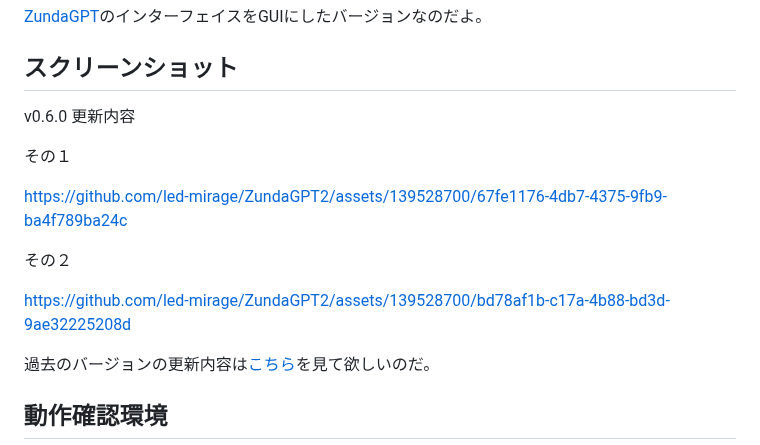
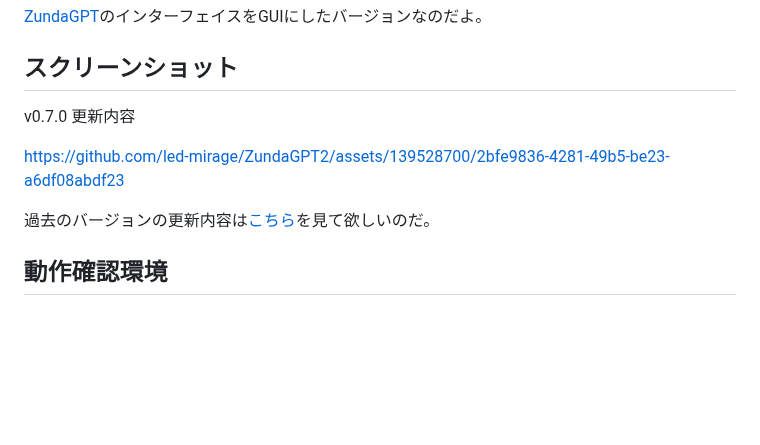
Before and after one commit to led-mirage/ZundaGPT2, a Markdown page: Readme.md, the part around the change. Rendered like a GitHub page; blank space fills up the shorter version.

```diff
--- a/Readme.md
+++ b/Readme.md
@@ -10,15 +10,9 @@ ChatGPTのAPIを使用してAIとチャットするアプリなのだ。質問
 
 ## スクリーンショット
 
-v0.6.0 更新内容
+v0.7.0 更新内容
 
-その１
-
-https://github.com/led-mirage/ZundaGPT2/assets/139528700/67fe1176-4db7-4375-9fb9-ba4f789ba24c
-
-その２
-
-https://github.com/led-mirage/ZundaGPT2/assets/139528700/bd78af1b-c17a-4b88-bd3d-9ae32225208d
+https://github.com/led-mirage/ZundaGPT2/assets/139528700/2bfe9836-4281-49b5-be23-a6df08abdf23
 
 過去のバージョンの更新内容は[こちら](Readme_note.md)を見て欲しいのだ。
 
```
